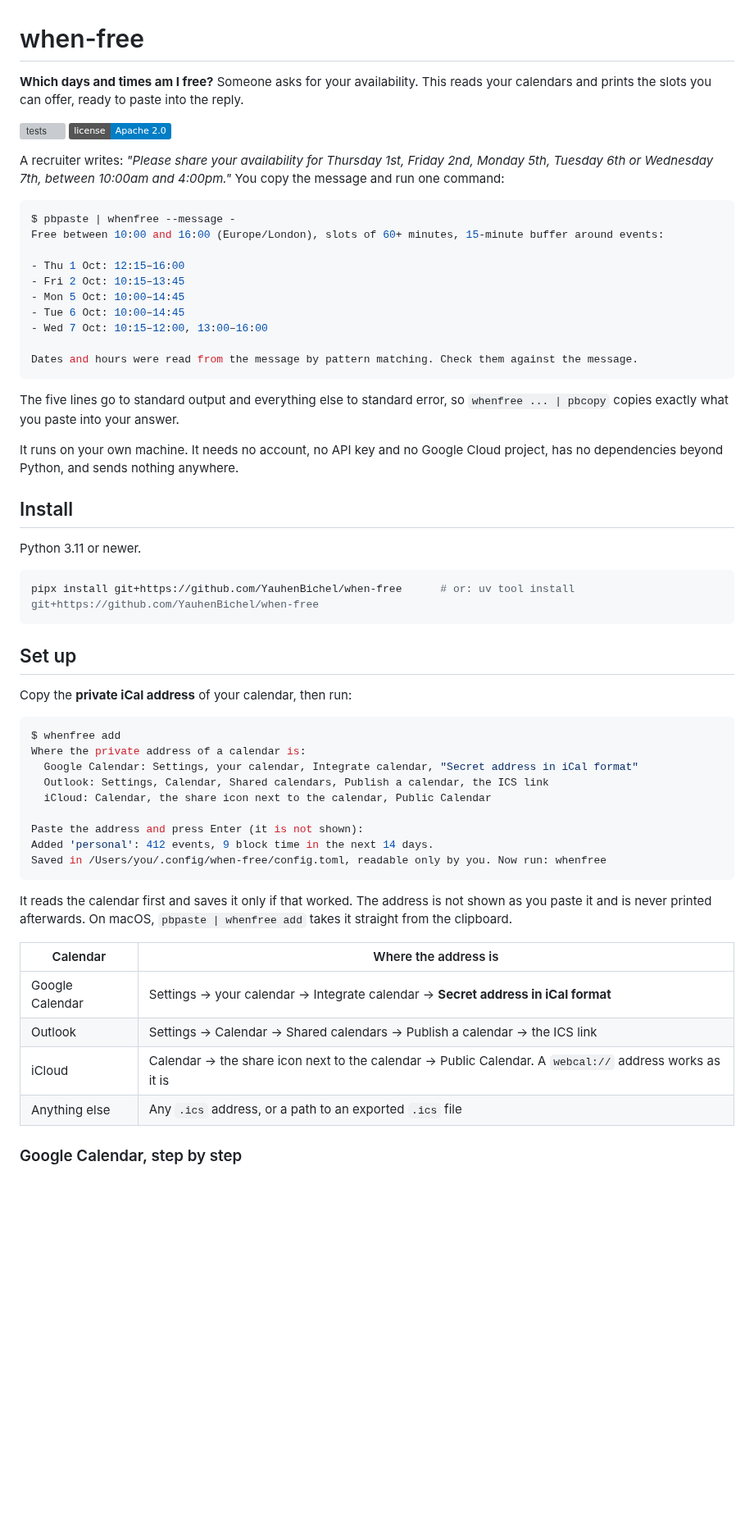
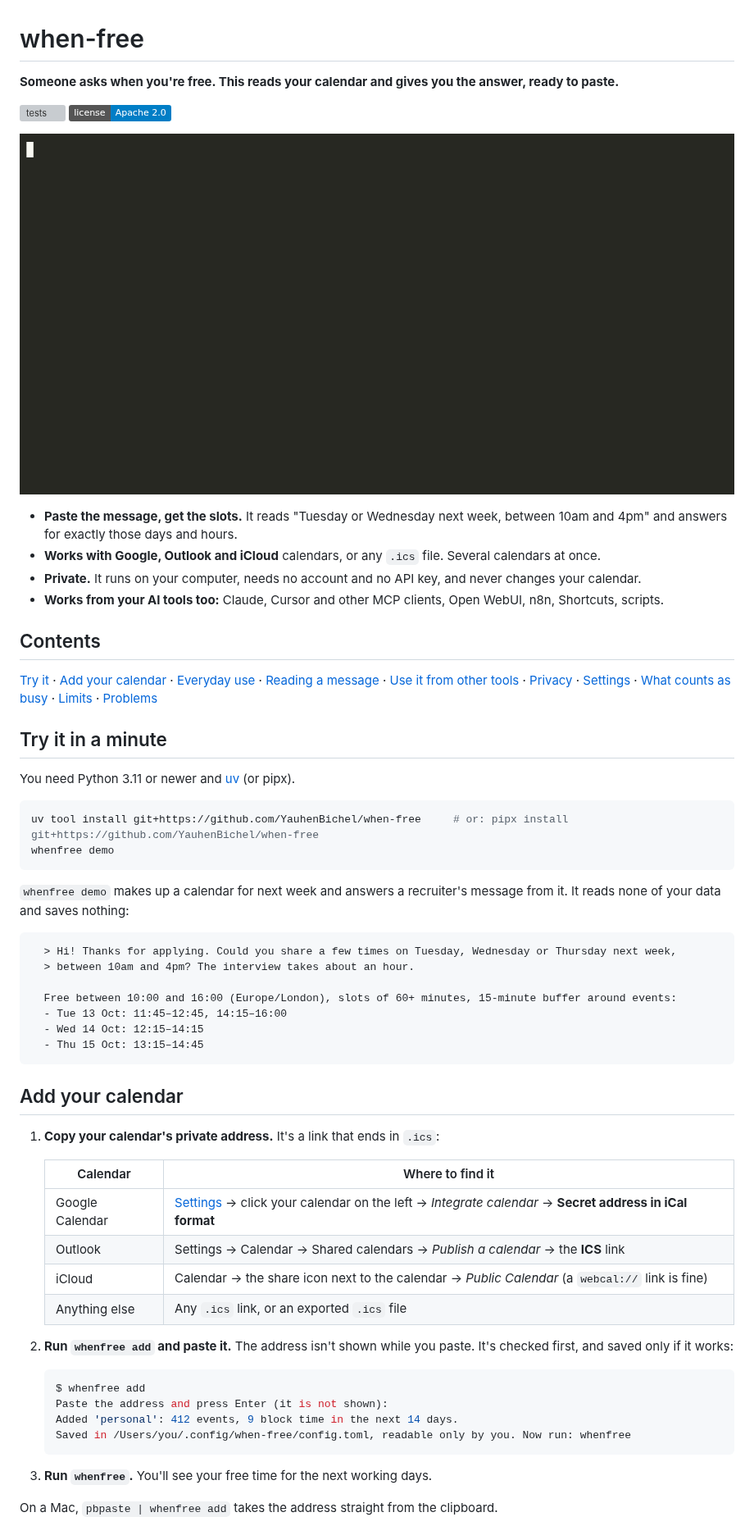
Before and after one commit to YauhenBichel/when-free, a Markdown page: README.md, the part around one of its changes. Shown at 82% size. Rendered like a GitHub page; pictures changed too: docs/demo.gif (added); badges without logos; blank space fills up the shorter version; grey boxes are pictures that could not be loaded.

Commit message:
whenfree demo, a demo GIF, and a README for people new to it
Co-Authored-By: Claude Opus 5.5 <noreply@anthropic.com>

````diff
--- a/README.md
+++ b/README.md
@@ -1,62 +1,63 @@
 # when-free
 
-**Which days and times am I free?**
-Someone asks for your availability. This reads your calendars and prints the slots you can offer, ready to paste into the reply.
+**Someone asks when you're free. This reads your calendar and gives you the answer, ready to paste.**
 
 [![tests](https://github.com/YauhenBichel/when-free/actions/workflows/tests.yml/badge.svg)](https://github.com/YauhenBichel/when-free/actions/workflows/tests.yml)
 [![License: Apache-2.0](https://img.shields.io/badge/license-Apache%202.0-blue.svg)](LICENSE)
 
-A recruiter writes: *"Please share your availability for Thursday 1st, Friday 2nd, Monday 5th, Tuesday 6th or Wednesday 7th, between 10:00am and 4:00pm."* You copy the message and run one command:
+![A recruiter's message goes in; the free slots on those days come out](docs/demo.gif)
 
-```console
-$ pbpaste | whenfree --message -
-Free between 10:00 and 16:00 (Europe/London), slots of 60+ minutes, 15-minute buffer around events:
+- **Paste the message, get the slots.** It reads "Tuesday or Wednesday next week, between 10am and 4pm" and answers for exactly those days and hours.
+- **Works with Google, Outlook and iCloud** calendars, or any `.ics` file. Several calendars at once.
+- **Private.** It runs on your computer, needs no account and no API key, and never changes your calendar.
+- **Works from your AI tools too:** Claude, Cursor and other MCP clients, Open WebUI, n8n, Shortcuts, scripts.
 
-- Thu 1 Oct: 12:15–16:00
-- Fri 2 Oct: 10:15–13:45
-- Mon 5 Oct: 10:00–14:45
-- Tue 6 Oct: 10:00–14:45
-- Wed 7 Oct: 10:15–12:00, 13:00–16:00
+## Contents
 
-Dates and hours were read from the message by pattern matching. Check them against the message.
+[Try it](#try-it-in-a-minute) · [Add your calendar](#add-your-calendar) · [Everyday use](#everyday-use) · [Reading a message](#reading-a-message) · [Use it from other tools](#use-it-from-other-tools) · [Privacy](#privacy) · [Settings](#settings) · [What counts as busy](#what-counts-as-busy) · [Limits](#limits) · [Problems](#if-something-does-not-work)
+
+## Try it in a minute
+
+You need Python 3.11 or newer and [uv](https://docs.astral.sh/uv/) (or pipx).
+
+```bash
+uv tool install git+https://github.com/YauhenBichel/when-free     # or: pipx install git+https://github.com/YauhenBichel/when-free
+whenfree demo
 ```
 
-The five lines go to standard output and everything else to standard error, so `whenfree ... | pbcopy` copies exactly what you paste into your answer.
+`whenfree demo` makes up a calendar for next week and answers a recruiter's message from it. It reads none of your data and saves nothing:
 
-It runs on your own machine. It needs no account, no API key and no Google Cloud project, has no dependencies beyond Python, and sends nothing anywhere.
+```text
+  > Hi! Thanks for applying. Could you share a few times on Tuesday, Wednesday or Thursday next week,
+  > between 10am and 4pm? The interview takes about an hour.
 
-## Install
-
-Python 3.11 or newer.
-
-```bash
-pipx install git+https://github.com/YauhenBichel/when-free      # or: uv tool install git+https://github.com/YauhenBichel/when-free
+  Free between 10:00 and 16:00 (Europe/London), slots of 60+ minutes, 15-minute buffer around events:
+  - Tue 13 Oct: 11:45–12:45, 14:15–16:00
+  - Wed 14 Oct: 12:15–14:15
+  - Thu 15 Oct: 13:15–14:45
 ```
 
-## Set up
+## Add your calendar
 
-Copy the **private iCal address** of your calendar, then run:
+1. **Copy your calendar's private address.** It's a link that ends in `.ics`:
 
-```console
-$ whenfree add
-Where the private address of a calendar is:
-  Google Calendar: Settings, your calendar, Integrate calendar, "Secret address in iCal format"
-  Outlook: Settings, Calendar, Shared calendars, Publish a calendar, the ICS link
-  iCloud: Calendar, the share icon next to the calendar, Public Calendar
+   | Calendar | Where to find it |
+   |---|---|
+   | Google Calendar | [Settings](https://calendar.google.com/calendar/u/0/r/settings) → click your calendar on the left → *Integrate calendar* → **Secret address in iCal format** |
+   | Outlook | Settings → Calendar → Shared calendars → *Publish a calendar* → the **ICS** link |
+   | iCloud | Calendar → the share icon next to the calendar → *Public Calendar* (a `webcal://` link is fine) |
+   | Anything else | Any `.ics` link, or an exported `.ics` file |
 
-Paste the address and press Enter (it is not shown):
-Added 'personal': 412 events, 9 block time in the next 14 days.
-Saved in /Users/you/.config/when-free/config.toml, readable only by you. Now run: whenfree
-```
+2. **Run `whenfree add` and paste it.** The address isn't shown while you paste. It's checked first, and saved only if it works:
 
-It reads the calendar first and saves it only if that worked. The address is not shown as you paste it and is never printed afterwards. On macOS, `pbpaste | whenfree add` takes it straight from the clipboard.
+   ```console
+   $ whenfree add
+   Paste the address and press Enter (it is not shown):
+   Added 'personal': 412 events, 9 block time in the next 14 days.
+   Saved in /Users/you/.config/when-free/config.toml, readable only by you. Now run: whenfree
+   ```
 
-| Calendar | Where the address is |
-|---|---|
-| Google Calendar | Settings → your calendar → Integrate calendar → **Secret address in iCal format** |
-| Outlook | Settings → Calendar → Shared calendars → Publish a calendar → the ICS link |
-| iCloud | Calendar → the share icon next to the calendar → Public Calendar. A `webcal://` address works as it is |
-| Anything else | Any `.ics` address, or a path to an exported `.ics` file |
+3. **Run `whenfree`.** You'll see your free time for the next working days.
 
-### Google Calendar, step by step
+On a Mac, `pbpaste | whenfree add` takes the address straight from the clipboard.
 
````
Also changed, not shown: other parts of README.md (+161 -125 lines), CHANGELOG.md (+4 -0 lines), 3 other files.
